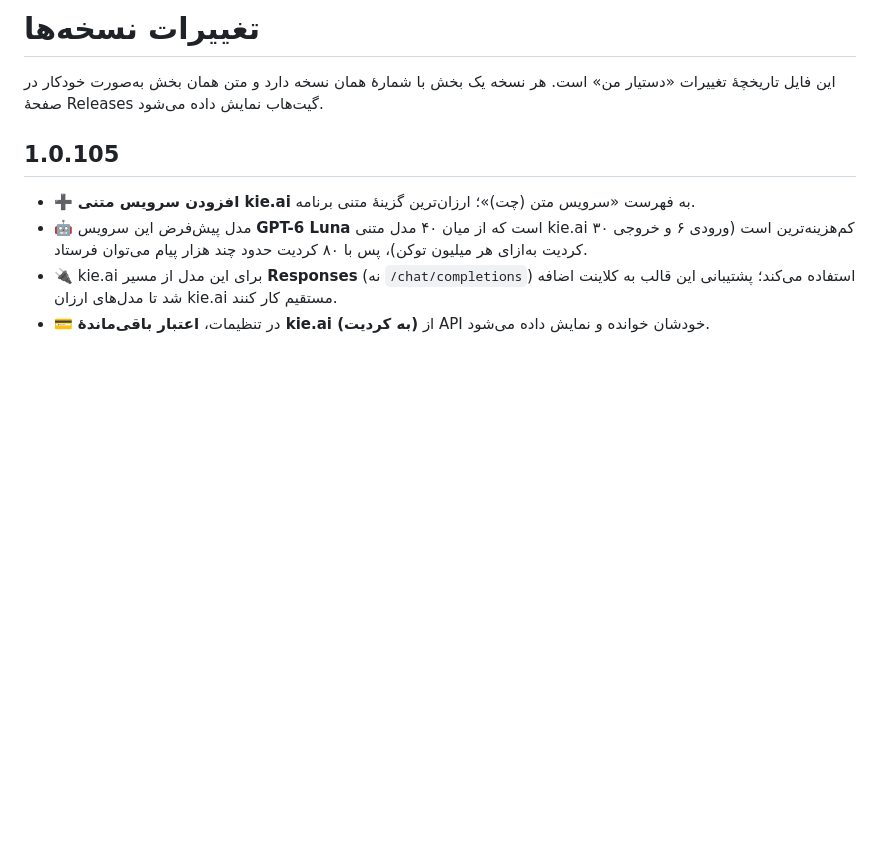
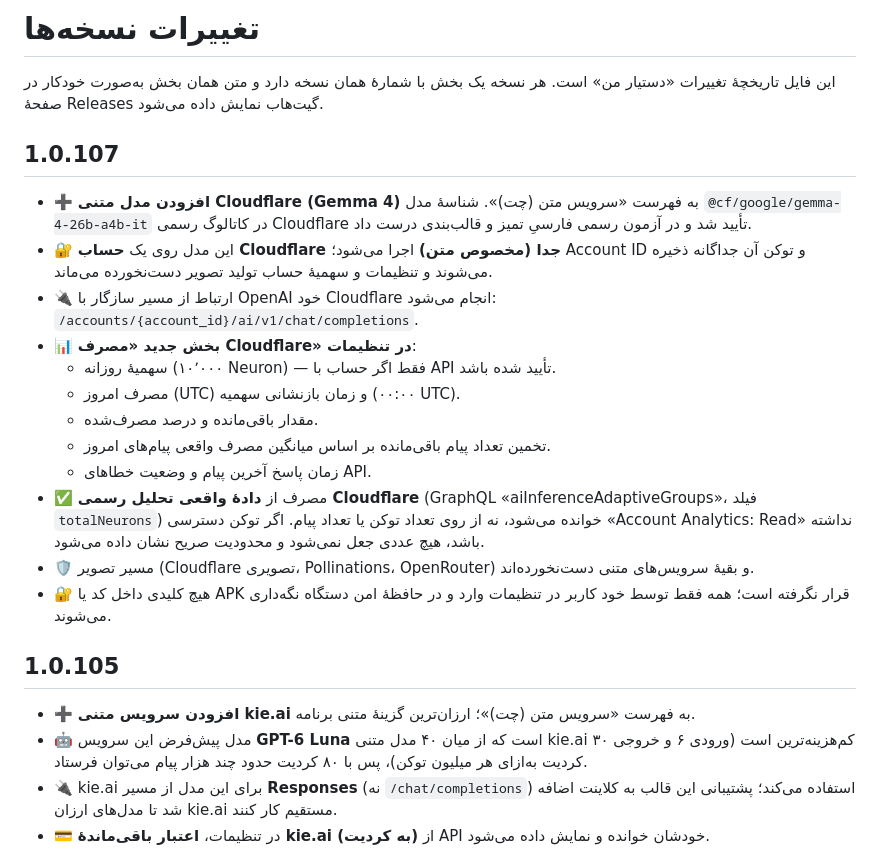
Before and after one commit to wizardtcman-design/dastyar-man, a Markdown page: CHANGELOG.md, the part around the change. Rendered like a GitHub page; blank space fills up the shorter version.

Commit message:
به‌روزرسانی CHANGELOG برای نسخهٔ ۱.۰.۱۰۷ (مدل متنی Cloudflare Gemma + بخش مصرف)

```diff
--- a/CHANGELOG.md
+++ b/CHANGELOG.md
@@ -3,6 +3,28 @@
 این فایل تاریخچهٔ تغییرات «دستیار من» است.
 هر نسخه یک بخش با شمارهٔ همان نسخه دارد و متن همان بخش به‌صورت خودکار
 در صفحهٔ Releases گیت‌هاب نمایش داده می‌شود.
+
+## 1.0.107
+- ➕ **افزودن مدل متنی Cloudflare (Gemma 4)** به فهرست «سرویس متن (چت)». شناسهٔ مدل
+  `@cf/google/gemma-4-26b-a4b-it` در کاتالوگ رسمی Cloudflare تأیید شد و در آزمون رسمی
+  فارسیِ تمیز و قالب‌بندی درست داد.
+- 🔐 این مدل روی یک **حساب Cloudflare جدا (مخصوص متن)** اجرا می‌شود؛ Account ID و توکن آن
+  جداگانه ذخیره می‌شوند و تنظیمات و سهمیهٔ حساب تولید تصویر دست‌نخورده می‌ماند.
+- 🔌 ارتباط از مسیر سازگار با OpenAI خود Cloudflare انجام می‌شود:
+  `/accounts/{account_id}/ai/v1/chat/completions`.
+- 📊 **بخش جدید «مصرف Cloudflare» در تنظیمات**:
+  - سهمیهٔ روزانه (۱۰٬۰۰۰ Neuron) — فقط اگر حساب با API تأیید شده باشد.
+  - مصرف امروز (UTC) و زمان بازنشانی سهمیه (۰۰:۰۰ UTC).
+  - مقدار باقی‌مانده و درصد مصرف‌شده.
+  - تخمین تعداد پیام باقی‌مانده بر اساس میانگین مصرف واقعی پیام‌های امروز.
+  - زمان پاسخ آخرین پیام و وضعیت خطاهای API.
+- ✅ مصرف از **دادهٔ واقعی تحلیل رسمی Cloudflare** (GraphQL «aiInferenceAdaptiveGroups»،
+  فیلد `totalNeurons`) خوانده می‌شود، نه از روی تعداد توکن یا تعداد پیام. اگر توکن دسترسی
+  «Account Analytics: Read» نداشته باشد، هیچ عددی جعل نمی‌شود و محدودیت صریح نشان داده می‌شود.
+- 🛡️ مسیر تصویر (Cloudflare تصویری، Pollinations، OpenRouter) و بقیهٔ سرویس‌های متنی
+  دست‌نخورده‌اند.
+- 🔐 هیچ کلیدی داخل کد یا APK قرار نگرفته است؛ همه فقط توسط خود کاربر در تنظیمات وارد و
+  در حافظهٔ امن دستگاه نگه‌داری می‌شوند.
 
 ## 1.0.105
 - ➕ **افزودن سرویس متنی kie.ai** به فهرست «سرویس متن (چت)»؛ ارزان‌ترین گزینهٔ متنی برنامه.
```
